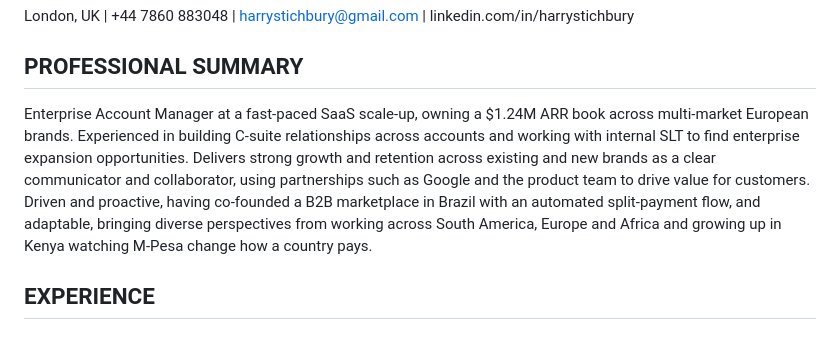
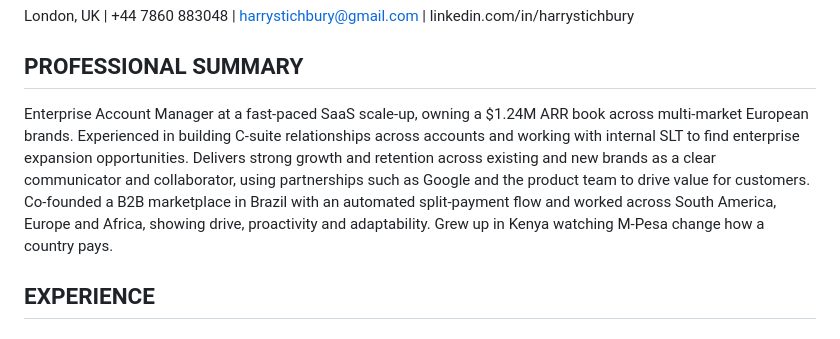
Before and after one commit to bfr8j7mm8z-ops/Career, a Markdown page: applications/2026-11-07-adyen-enterprise-account-manager-platforms/cv.md, the part around the change. Rendered like a GitHub page.

Commit message:
Adyen Platforms CV: simpler summary sentence (Harry's comment); simple-sentences rule
Co-Authored-By: Claude Sonnet 5.5 <noreply@anthropic.com>
Claude-Session: https://claude.ai/code/session_01EEaEHQRU96zN8Dwv1kgLZo

```diff
--- a/applications/2026-11-07-adyen-enterprise-account-manager-platforms/cv.md
+++ b/applications/2026-11-07-adyen-enterprise-account-manager-platforms/cv.md
@@ -4,7 +4,7 @@ London, UK | +44 7860 883048 | harrystichbury@gmail.com | linkedin.com/in/harrys
 
 ## PROFESSIONAL SUMMARY
 
-Enterprise Account Manager at a fast-paced SaaS scale-up, owning a $1.24M ARR book across multi-market European brands. Experienced in building C-suite relationships across accounts and working with internal SLT to find enterprise expansion opportunities. Delivers strong growth and retention across existing and new brands as a clear communicator and collaborator, using partnerships such as Google and the product team to drive value for customers. Driven and proactive, having co-founded a B2B marketplace in Brazil with an automated split-payment flow, and adaptable, bringing diverse perspectives from working across South America, Europe and Africa and growing up in Kenya watching M-Pesa change how a country pays.
+Enterprise Account Manager at a fast-paced SaaS scale-up, owning a $1.24M ARR book across multi-market European brands. Experienced in building C-suite relationships across accounts and working with internal SLT to find enterprise expansion opportunities. Delivers strong growth and retention across existing and new brands as a clear communicator and collaborator, using partnerships such as Google and the product team to drive value for customers. Co-founded a B2B marketplace in Brazil with an automated split-payment flow and worked across South America, Europe and Africa, showing drive, proactivity and adaptability. Grew up in Kenya watching M-Pesa change how a country pays.
 
 ## EXPERIENCE
 
```
Also changed, not shown: 1 other file.
